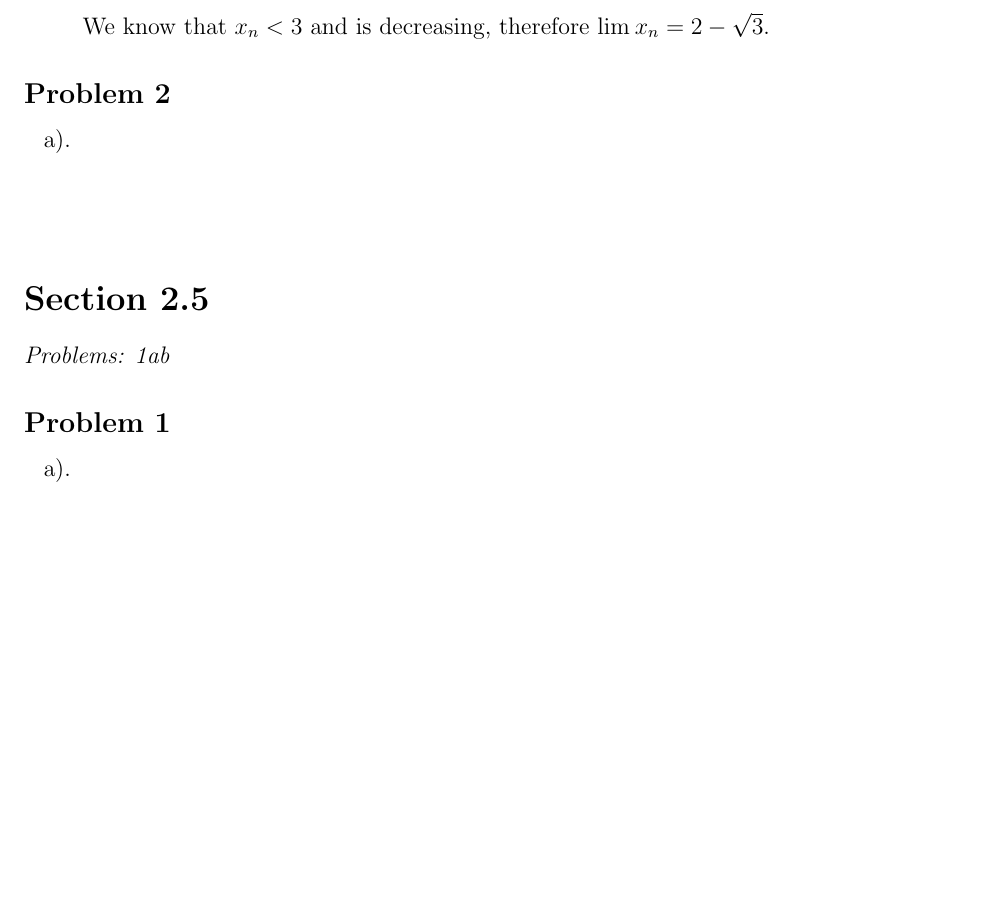
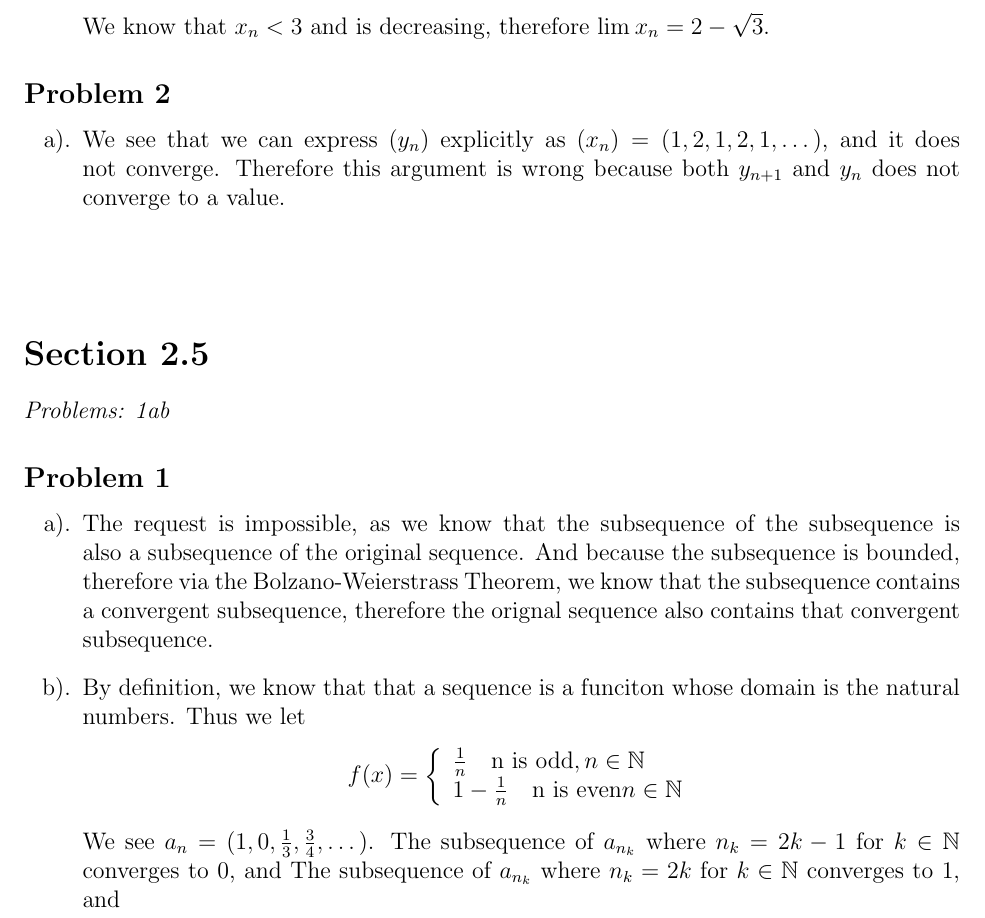
Before and after one commit to acoona/Math521H, a LaTeX problem sheet (Homework4/Homework4.tex): part of page 3 of 3, cut so that both start at the same text, the shorter picture padded with empty space. Compiled offline with pdfLaTeX.

Commit message:
completed homework

```diff
--- a/Homework4/Homework4.tex
+++ b/Homework4/Homework4.tex
@@ -138,6 +138,8 @@
 \subsection*{Problem 2}
 \begin{enumerate}[a).]
     \item {
+        We see that we can express $(y_n)$ explicitly as $(x_n) = (1,2,1,2,1,\dots)$, and it does not converge.
+        Therefore this argument is wrong because both $y_{n+1}$ and $y_n$ does not converge to a value.
 
     }
 \end{enumerate}
@@ -149,9 +151,22 @@
 \subsection*{Problem 1}
 \begin{enumerate}[a).]
     \item {
-
+    The request is impossible, as we know that the subsequence of the subsequence is also a subsequence of the original sequence.
+    And because the subsequence is bounded, therefore via the Bolzano-Weierstrass Theorem, we know that the subsequence contains a convergent subsequence, therefore the orignal sequence also contains that convergent subsequence.
     }
     \item {
+    By definition, we know that that a sequence is a funciton whose domain is the natural numbers.
+    Thus we let
+        $$
+        f(x) = \left\{
+            \begin{array}{ll}
+                \frac{1}{n} \quad \text{n is odd}, n \in \mathbb{N}\\
+                1 - \frac{1}{n} \quad \text{n is even} n \in \mathbb{N} \\
+            \end{array} \right.
+        $$
+    We see $a_n = (1,0,\frac{1}{3}, \frac{3}{4}, \dots)$.
+    The subsequence of $a_{n_k}$ where $n_k = 2k - 1$ for $k \in \mathbb{N}$ converges to 0, and
+    The subsequence of $a_{n_k}$ where $n_k = 2k $ for $k \in \mathbb{N}$ converges to 1, and
 
     }
 \end{enumerate}
```
Also changed, not shown: Homework4/Homework4.pdf, 2 other files.
